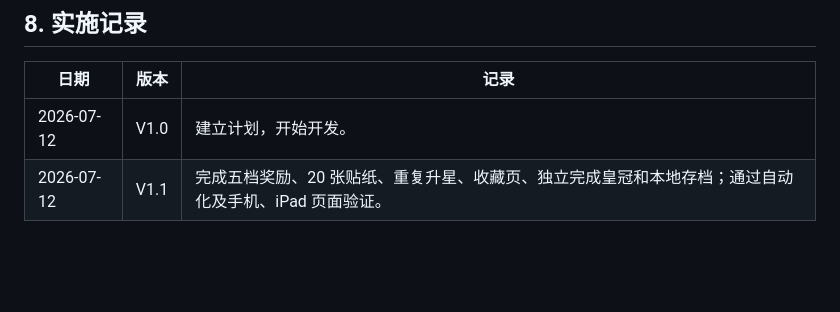
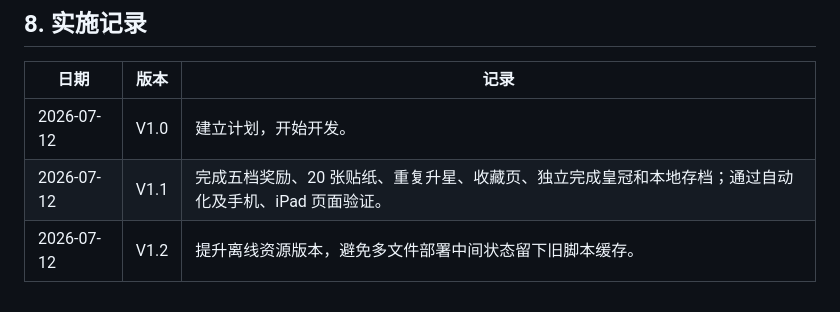
Before and after one commit to Deep-dai/rainy-sudoku-training, a Markdown page: docs/reward-system-v1-plan.md, the part around the change. Drawn GitHub-style; blank space fills up the shorter version.

Commit message:
Bump sticker reward cache to v12

```diff
--- a/docs/reward-system-v1-plan.md
+++ b/docs/reward-system-v1-plan.md
@@ -90,3 +90,4 @@
 | --- | --- | --- |
 | 2026-07-12 | V1.0 | 建立计划，开始开发。 |
 | 2026-07-12 | V1.1 | 完成五档奖励、20 张贴纸、重复升星、收藏页、独立完成皇冠和本地存档；通过自动化及手机、iPad 页面验证。 |
+| 2026-07-12 | V1.2 | 提升离线资源版本，避免多文件部署中间状态留下旧脚本缓存。 |
```
